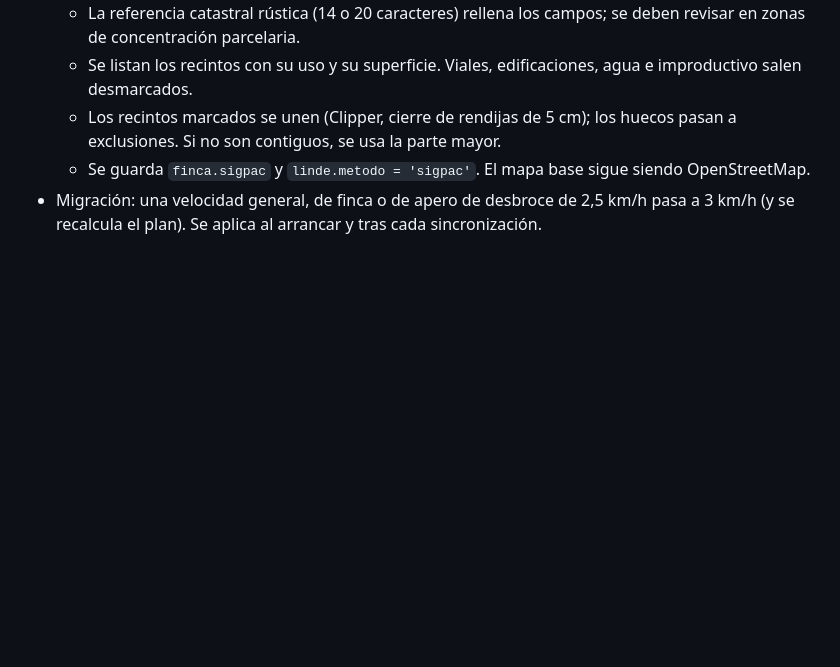
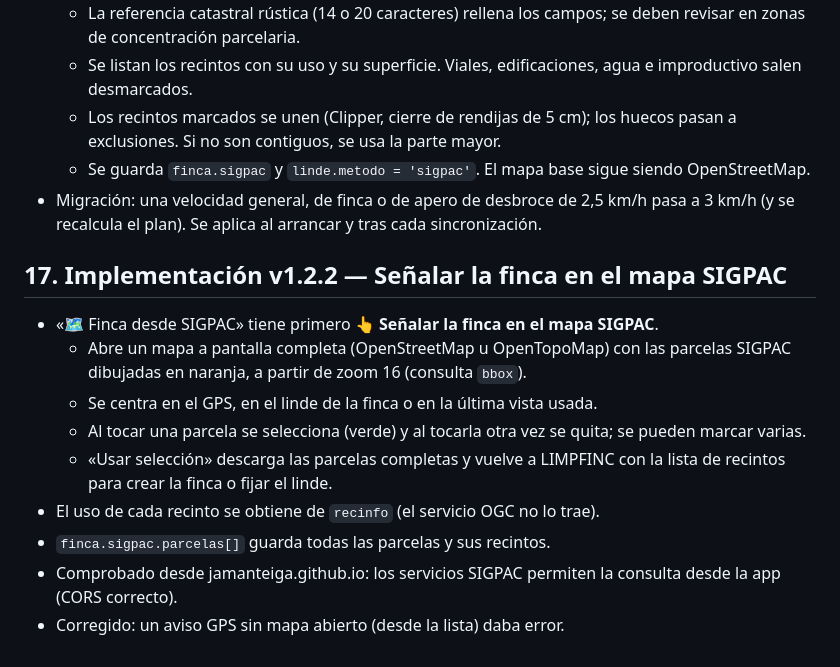
Before and after one commit to jamanteiga/LIMPFINC, a Markdown page: README.md, the part around the change. GitHub-like rendering; blank space fills up the shorter version.

```diff
--- a/README.md
+++ b/README.md
@@ -618,3 +618,15 @@ Al tocarlo se abre «Cuenta y sincronización».
   - Los recintos marcados se unen (Clipper, cierre de rendijas de 5 cm); los huecos pasan a exclusiones. Si no son contiguos, se usa la parte mayor.
   - Se guarda `finca.sigpac` y `linde.metodo = 'sigpac'`. El mapa base sigue siendo OpenStreetMap.
 - Migración: una velocidad general, de finca o de apero de desbroce de 2,5 km/h pasa a 3 km/h (y se recalcula el plan). Se aplica al arrancar y tras cada sincronización.
+
+## 17. Implementación v1.2.2 — Señalar la finca en el mapa SIGPAC
+
+- «🗺 Finca desde SIGPAC» tiene primero **👆 Señalar la finca en el mapa SIGPAC**.
+  - Abre un mapa a pantalla completa (OpenStreetMap u OpenTopoMap) con las parcelas SIGPAC dibujadas en naranja, a partir de zoom 16 (consulta `bbox`).
+  - Se centra en el GPS, en el linde de la finca o en la última vista usada.
+  - Al tocar una parcela se selecciona (verde) y al tocarla otra vez se quita; se pueden marcar varias.
+  - «Usar selección» descarga las parcelas completas y vuelve a LIMPFINC con la lista de recintos para crear la finca o fijar el linde.
+- El uso de cada recinto se obtiene de `recinfo` (el servicio OGC no lo trae).
+- `finca.sigpac.parcelas[]` guarda todas las parcelas y sus recintos.
+- Comprobado desde jamanteiga.github.io: los servicios SIGPAC permiten la consulta desde la app (CORS correcto).
+- Corregido: un aviso GPS sin mapa abierto (desde la lista) daba error.
```
